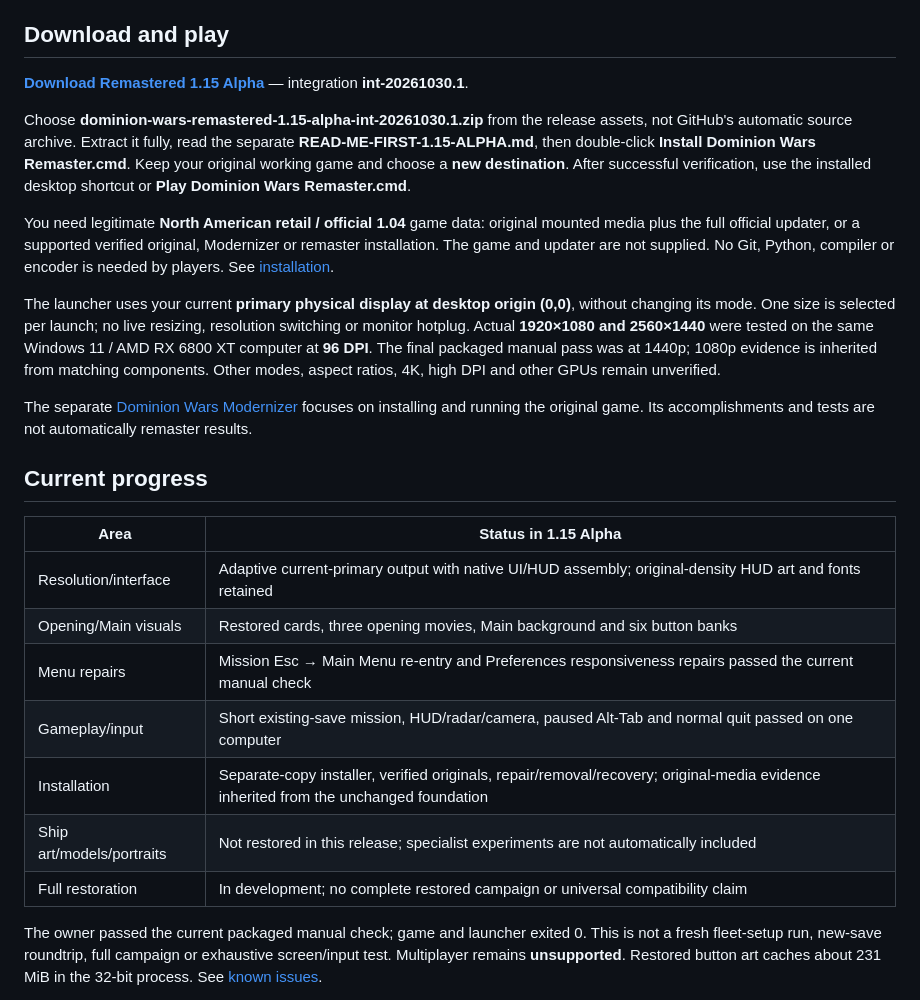
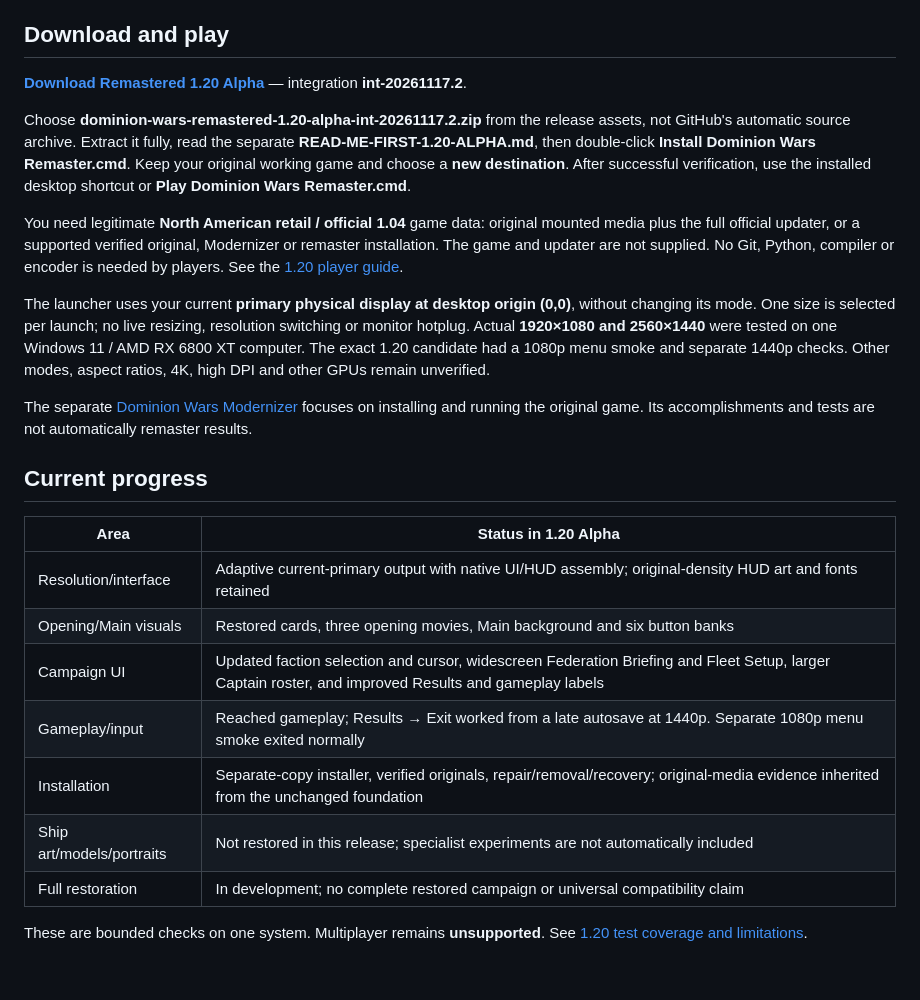
Before and after one commit to AsusFarstrider/dominion-wars-remaster, a Markdown page: README.md, the part around one of its changes. GitHub-like rendering; blank space fills up the shorter version.

```diff
--- a/README.md
+++ b/README.md
@@ -13,26 +13,26 @@ while improving presentation and addressing technical limitations. This is not a
 
 ## Download and play
 
-[**Download Remastered 1.15 Alpha**](https://github.com/AsusFarstrider/dominion-wars-remaster/releases/tag/v1.15-alpha)
-— integration **int-20261030.1**.
+[**Download Remastered 1.20 Alpha**](https://github.com/AsusFarstrider/dominion-wars-remaster/releases/tag/v1.20-alpha)
+— integration **int-20261117.2**.
 
-Choose **dominion-wars-remastered-1.15-alpha-int-20261030.1.zip** from the release
+Choose **dominion-wars-remastered-1.20-alpha-int-20261117.2.zip** from the release
 assets, not GitHub's automatic source archive. Extract it fully, read the separate
-**READ-ME-FIRST-1.15-ALPHA.md**, then double-click **Install Dominion Wars Remaster.cmd**.
+**READ-ME-FIRST-1.20-ALPHA.md**, then double-click **Install Dominion Wars Remaster.cmd**.
 Keep your original working game and choose a **new destination**. After successful
 verification, use the installed desktop shortcut or **Play Dominion Wars Remaster.cmd**.
 
 You need legitimate **North American retail / official 1.04** game data: original
 mounted media plus the full official updater, or a supported verified original,
 Modernizer or remaster installation. The game and updater are not supplied.
-No Git, Python, compiler or encoder is needed by players. See [installation](docs/INSTALL.md).
+No Git, Python, compiler or encoder is needed by players. See the [1.20 player guide](release/int-20261117.2/READ-ME-FIRST-1.20-ALPHA.md).
 
 The launcher uses your current **primary physical display at desktop origin (0,0)**,
 without changing its mode. One size is selected per launch; no live resizing,
 resolution switching or monitor hotplug. Actual **1920×1080 and 2560×1440** were
-tested on the same Windows 11 / AMD RX 6800 XT computer at **96 DPI**. The final
-packaged manual pass was at 1440p; 1080p evidence is inherited from matching
-components. Other modes, aspect ratios, 4K, high DPI and other GPUs remain unverified.
+tested on one Windows 11 / AMD RX 6800 XT computer. The exact 1.20 candidate had
+a 1080p menu smoke and separate 1440p checks. Other modes, aspect ratios, 4K,
+high DPI and other GPUs remain unverified.
 
 The separate [Dominion Wars Modernizer](https://github.com/AsusFarstrider/dominion-wars-modern)
 focuses on installing and running the original game. Its accomplishments and tests
@@ -40,18 +40,16 @@ are not automatically remaster results.
 
 ## Current progress
 
-| Area | Status in 1.15 Alpha |
+| Area | Status in 1.20 Alpha |
 |---|---|
 | Resolution/interface | Adaptive current-primary output with native UI/HUD assembly; original-density HUD art and fonts retained |
 | Opening/Main visuals | Restored cards, three opening movies, Main background and six button banks |
-| Menu repairs | Mission Esc → Main Menu re-entry and Preferences responsiveness repairs passed the current manual check |
-| Gameplay/input | Short existing-save mission, HUD/radar/camera, paused Alt-Tab and normal quit passed on one computer |
+| Campaign UI | Updated faction selection and cursor, widescreen Federation Briefing and Fleet Setup, larger Captain roster, and improved Results and gameplay labels |
+| Gameplay/input | Reached gameplay; Results → Exit worked from a late autosave at 1440p. Separate 1080p menu smoke exited normally |
 | Installation | Separate-copy installer, verified originals, repair/removal/recovery; original-media evidence inherited from the unchanged foundation |
 | Ship art/models/portraits | Not restored in this release; specialist experiments are not automatically included |
 | Full restoration | In development; no complete restored campaign or universal compatibility claim |
 
-The owner passed the current packaged manual check; game and launcher exited 0.
-This is not a fresh fleet-setup run, new-save roundtrip, full campaign or exhaustive
-screen/input test. Multiplayer remains **unsupported**. Restored button art caches
-about 231 MiB in the 32-bit process. See [known issues](docs/KNOWN-ISSUES.md).
+These are bounded checks on one system. Multiplayer remains **unsupported**.
+See [1.20 test coverage and limitations](release/int-20261117.2/READ-ME-FIRST-1.20-ALPHA.md#test-coverage-and-known-limitation).
 
```
Also changed, not shown: other parts of README.md (+39 -1 lines), release/int-20261117.2/ARTWORK-ATTRIBUTION.md (added, +22 -0 lines), release/int-20261117.2/READ-ME-FIRST-1.20-ALPHA.md (added, +60 -0 lines), docs/screenshots/1.20/federation-briefing.png (added), docs/screenshots/1.20/fleet-captain.png (added), docs/screenshots/1.20/main-menu.png (added), docs/screenshots/1.20/mission-results.png (added), 5 other files.
